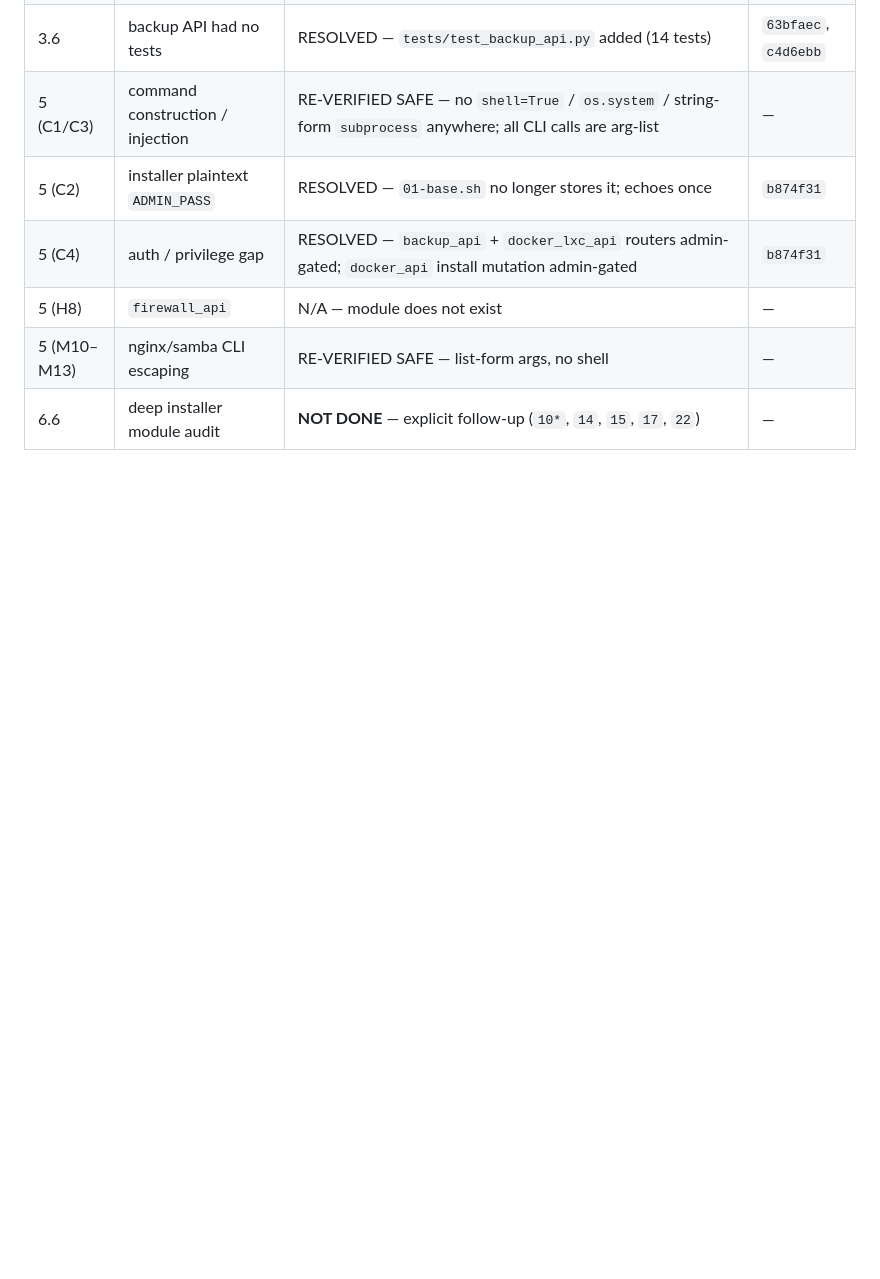
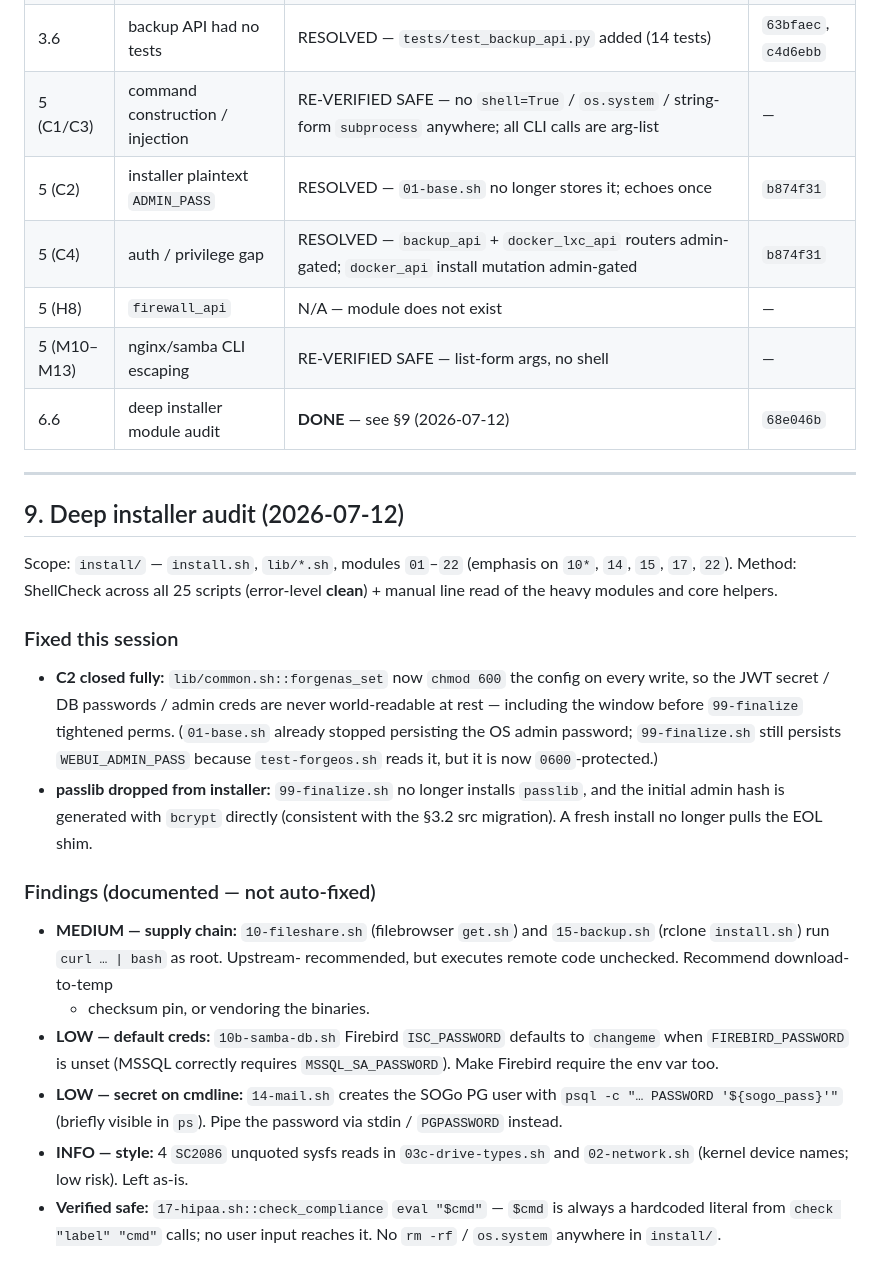
Before and after one commit to Dvalin21/forgeos, a Markdown page: HANDOFF.md, the part around the change. Drawn GitHub-style; blank space fills up the shorter version.

Commit message:
docs(HANDOFF): record deep installer audit (§9)

```diff
--- a/HANDOFF.md
+++ b/HANDOFF.md
@@ -163,4 +163,42 @@ and `v2-rearchitect` were not touched.
 | 5 (C4) | auth / privilege gap | RESOLVED — `backup_api` + `docker_lxc_api` routers admin-gated; `docker_api` install mutation admin-gated | `b874f31` |
 | 5 (H8) | `firewall_api` | N/A — module does not exist | — |
 | 5 (M10–M13) | nginx/samba CLI escaping | RE-VERIFIED SAFE — list-form args, no shell | — |
-| 6.6 | deep installer module audit | **NOT DONE** — explicit follow-up (`10*`, `14`, `15`, `17`, `22`) | — |
+| 6.6 | deep installer module audit | **DONE** — see §9 (2026-07-12) | `68e046b` |
+
+---
+
+## 9. Deep installer audit (2026-07-12)
+
+Scope: `install/` — `install.sh`, `lib/*.sh`, modules `01`–`22` (emphasis on
+`10*`, `14`, `15`, `17`, `22`). Method: ShellCheck across all 25 scripts
+(error-level **clean**) + manual line read of the heavy modules and core
+helpers.
+
+### Fixed this session
+- **C2 closed fully:** `lib/common.sh::forgenas_set` now `chmod 600` the
+  config on every write, so the JWT secret / DB passwords / admin creds are
+  never world-readable at rest — including the window before `99-finalize`
+  tightened perms. (`01-base.sh` already stopped persisting the OS admin
+  password; `99-finalize.sh` still persists `WEBUI_ADMIN_PASS` because
+  `test-forgeos.sh` reads it, but it is now `0600`-protected.)
+- **passlib dropped from installer:** `99-finalize.sh` no longer installs
+  `passlib`, and the initial admin hash is generated with `bcrypt` directly
+  (consistent with the §3.2 src migration). A fresh install no longer pulls
+  the EOL shim.
+
+### Findings (documented — not auto-fixed)
+- **MEDIUM — supply chain:** `10-fileshare.sh` (filebrowser `get.sh`) and
+  `15-backup.sh` (rclone `install.sh`) run `curl … | bash` as root. Upstream-
+  recommended, but executes remote code unchecked. Recommend download-to-temp
+  + checksum pin, or vendoring the binaries.
+- **LOW — default creds:** `10b-samba-db.sh` Firebird `ISC_PASSWORD` defaults
+  to `changeme` when `FIREBIRD_PASSWORD` is unset (MSSQL correctly requires
+  `MSSQL_SA_PASSWORD`). Make Firebird require the env var too.
+- **LOW — secret on cmdline:** `14-mail.sh` creates the SOGo PG user with
+  `psql -c "… PASSWORD '${sogo_pass}'"` (briefly visible in `ps`). Pipe the
+  password via stdin / `PGPASSWORD` instead.
+- **INFO — style:** 4 `SC2086` unquoted sysfs reads in `03c-drive-types.sh`
+  and `02-network.sh` (kernel device names; low risk). Left as-is.
+- **Verified safe:** `17-hipaa.sh::check_compliance` `eval "$cmd"` — `$cmd` is
+  always a hardcoded literal from `check "label" "cmd"` calls; no user input
+  reaches it. No `rm -rf` / `os.system` anywhere in `install/`.
```
